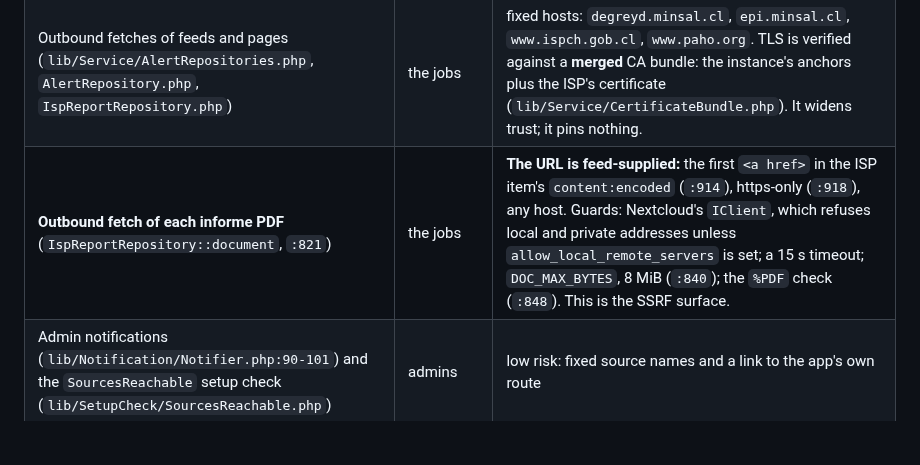
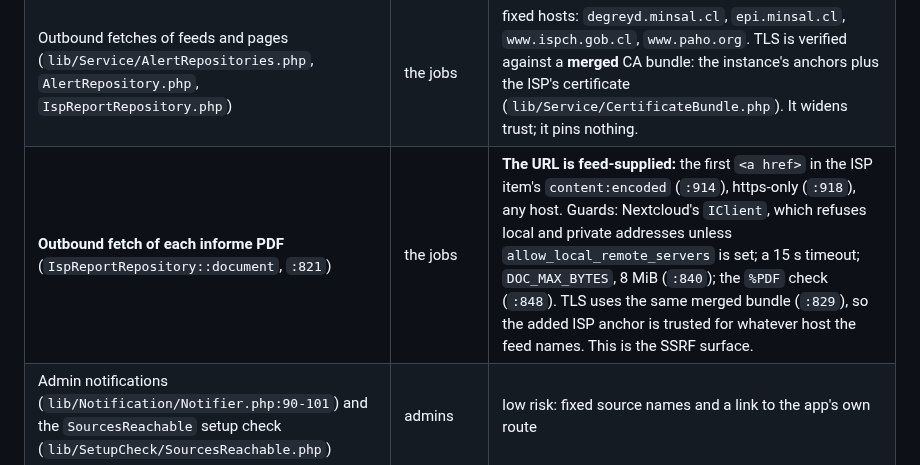
Before and after one commit to APS-Conecta/epidemiologia, a Markdown page: docs/threat-model.md, the part around the change. Rendered like a GitHub page; blank space fills up the shorter version.

Commit message:
docs: threat model notes the merged bundle also verifies the feed-chosen informe host
Review round 2 on #152.

Co-Authored-By: Claude Opus 5.5 <noreply@anthropic.com>

```diff
--- a/docs/threat-model.md
+++ b/docs/threat-model.md
@@ -34,7 +34,7 @@ work; the 🗡️ Breaker agent starts here.*
 | Unified search — `AlertProvider` (`lib/Search/AlertProvider.php:61`) | any logged-in user | returns each alert's feed `title` and `url` to Nextcloud's global search: a rendering sink outside this app's Vue code |
 | Background jobs `ProbeJob`, `RefreshJob`, `WarmJob` (`appinfo/info.xml:36-38`), and `RevalidateJob`, queued on demand (`lib/Service/AlertRepository.php:198`, `IspReportRepository.php:381`) | the server | none needed; they run the fetches below |
 | Outbound fetches of feeds and pages (`lib/Service/AlertRepositories.php`, `AlertRepository.php`, `IspReportRepository.php`) | the jobs | fixed hosts: `degreyd.minsal.cl`, `epi.minsal.cl`, `www.ispch.gob.cl`, `www.paho.org`. TLS is verified against a **merged** CA bundle: the instance's anchors plus the ISP's certificate (`lib/Service/CertificateBundle.php`). It widens trust; it pins nothing. |
-| **Outbound fetch of each informe PDF** (`IspReportRepository::document`, `:821`) | the jobs | **The URL is feed-supplied:** the first `<a href>` in the ISP item's `content:encoded` (`:914`), https-only (`:918`), any host. Guards: Nextcloud's `IClient`, which refuses local and private addresses unless `allow_local_remote_servers` is set; a 15 s timeout; `DOC_MAX_BYTES`, 8 MiB (`:840`); the `%PDF` check (`:848`). This is the SSRF surface. |
+| **Outbound fetch of each informe PDF** (`IspReportRepository::document`, `:821`) | the jobs | **The URL is feed-supplied:** the first `<a href>` in the ISP item's `content:encoded` (`:914`), https-only (`:918`), any host. Guards: Nextcloud's `IClient`, which refuses local and private addresses unless `allow_local_remote_servers` is set; a 15 s timeout; `DOC_MAX_BYTES`, 8 MiB (`:840`); the `%PDF` check (`:848`). TLS uses the same merged bundle (`:829`), so the added ISP anchor is trusted for whatever host the feed names. This is the SSRF surface. |
 | Admin notifications (`lib/Notification/Notifier.php:90-101`) and the `SourcesReachable` setup check (`lib/SetupCheck/SourcesReachable.php`) | admins | low risk: fixed source names and a link to the app's own route |
 | Parsers of hostile input: RSS/XML (`lib/Service/Parser/FeedParser.php`, `IspReportRepository::parse`), HTML pages (`lib/Service/Parser/*`) | data the publishers send | `LIBXML_NONET` (#148); https-only links (`FeedParser.php:84`, `PahoParser.php:125`, `PageParser.php:117`, `IspReportRepository.php:918`) |
 
```
